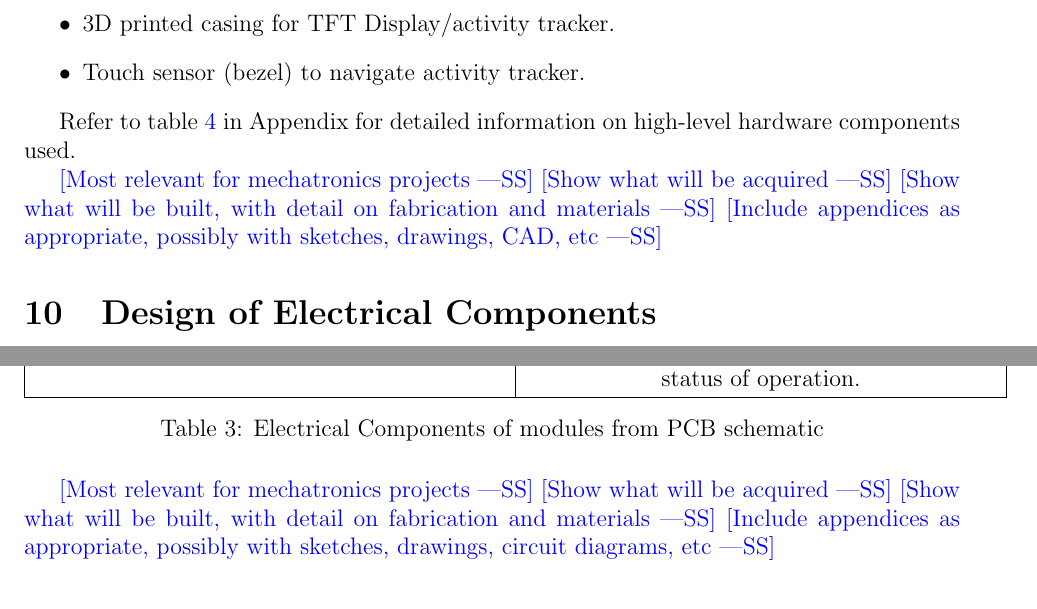
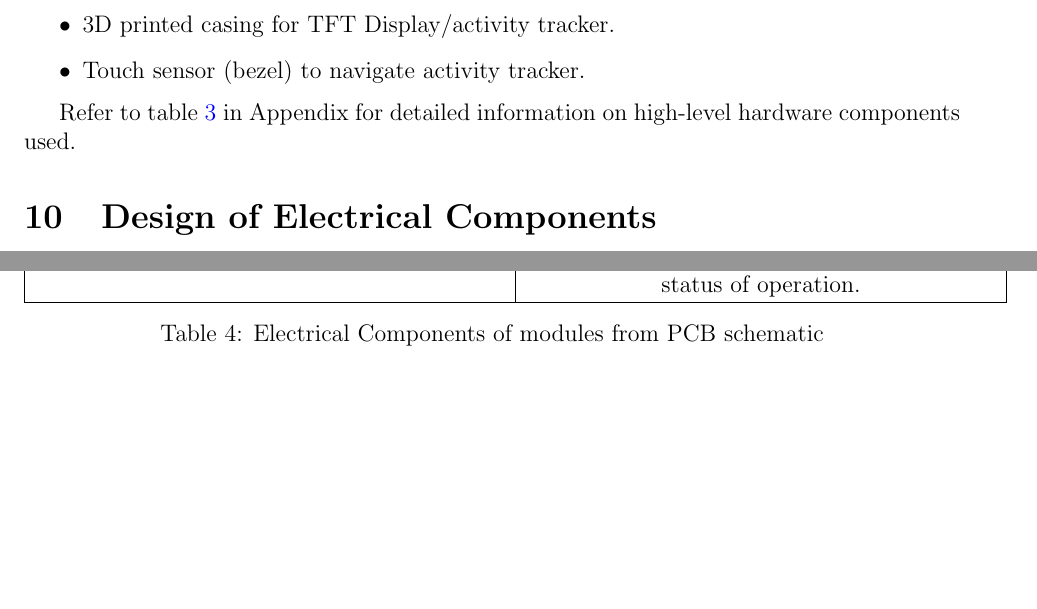
Before and after one commit to zakerl/Capstone_Project, a LaTeX document (docs/Design/SystDesign/SystDes.tex): two parts of pages 16 and 19 of 28 before the commit and two parts of pages 16 and 25 of 26 after it, joined at a grey line, cut so that both start at the same text, the shorter picture padded with empty space. Compiled offline with pdfLaTeX.

Commit message:
Format changed

```diff
--- a/docs/Design/SystDesign/SystDes.tex
+++ b/docs/Design/SystDesign/SystDes.tex
@@ -289,12 +284,6 @@ The following list of items will be custom designed and fabricated:
 
 Refer to table \ref{DesignHardware} in Appendix for detailed information on high-level hardware components used.
 
-
-\wss{Most relevant for mechatronics projects}
-\wss{Show what will be acquired}
-\wss{Show what will be built, with detail on fabrication and materials}
-\wss{Include appendices as appropriate, possibly with sketches, drawings, CAD, etc}
-
 \section{Design of Electrical Components}
 
 The schematic/circuit diagrams shown below are used to generate the PCB layout.
@@ -317,61 +306,7 @@ The custom PCB designed is shown below.
 	\end{center}
 \end{figure}
 
-The table below shows Electrical components built into the activity tracker.
-
-\begin{table}[H]
-	\begin{tabularx}{1.05\textwidth} {
-		  | >{\centering\arraybackslash}X
-		  | >{\centering\arraybackslash}X
-		  | >{\centering\arraybackslash}X
-		  | >{\centering\arraybackslash}X | }
-		 \hline
-		 \textbf{Module from schematic} & \textbf{Electrical component}\\
-		\hline
-		 MPU 6050  & \begin{itemize}
-						\item{Capacitors (2nF, 10nF, 100nF)}
-						\item{Resistors (4.7k ohms)}
-					\end{itemize}\\
-		\hline
-		 Touch sensor  & \begin{itemize}
-						\item{Capacitors (0.1uF)}
-						\item{Resistors (470 ohms, 10k ohms)}
-					\end{itemize}\\
-		 \hline
-		 IO Expander   & \begin{itemize}
-						\item{Capacitors (100nF)}
-						\item{Resistors (10k ohms)}
-					\end{itemize}\\
-		 \hline
-		 RTC  & \begin{itemize}
-						\item{Capacitors (15pF, 100nF)}
-						\item{Resistors (4.7k ohms)}
-					\end{itemize}\\
-		 \hline
-		 SD CARD Module   & \begin{itemize}
-						\item{Capacitors (100nF)}
-						\item{Resistors (10k ohms)}
-					\end{itemize}\\
-		 \hline
-		 Lipo Module  & \begin{itemize}
-						\item{Capacitors (100nF, 10uF)}
-						\item{Resistors (100 ohms, 1k ohms, 1.2k ohms)}
-						\item{FS8205 MOSFET}
-					\end{itemize}\\
-		 \hline
-		 LEDs  & Various LEDs in modules used to identify status of operation.\\
-		 \hline
-
-	\end{tabularx}
-\caption{\label{DesignElectrical}Electrical Components of modules from PCB schematic}
-\end{table}
-
-
-\wss{Most relevant for mechatronics projects}
-\wss{Show what will be acquired}
-\wss{Show what will be built, with detail on fabrication and materials}
-\wss{Include appendices as appropriate, possibly with sketches, drawings,
-circuit diagrams, etc}
+Refer to table \ref{DesignElectrical} in Appendix for detailed information on Electrical components used in PCB design.
 
 \section{Design of Communication Protocols}
 
```
Also changed, not shown: docs/Design/SystDesign/SystDes.tex (55 more changed lines).
